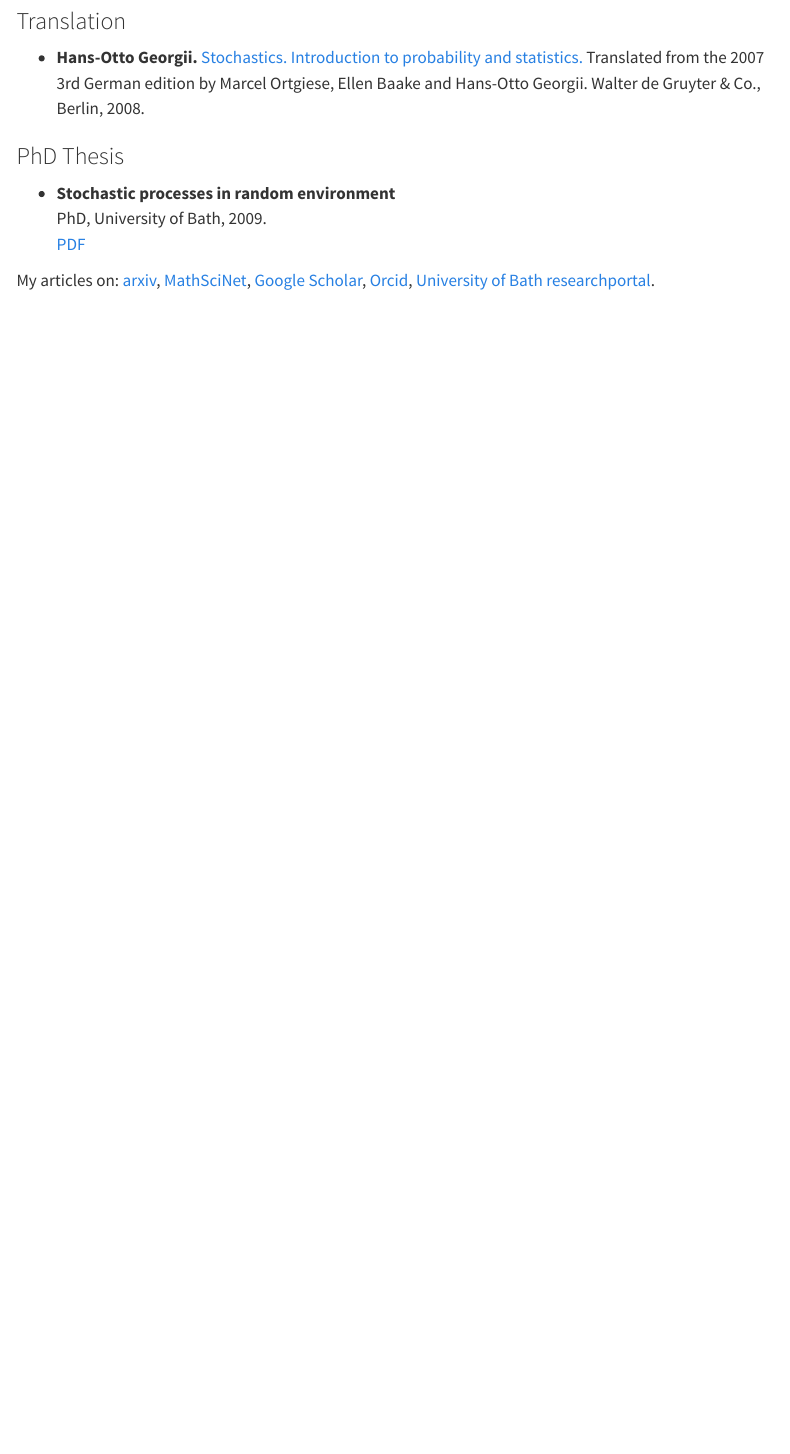
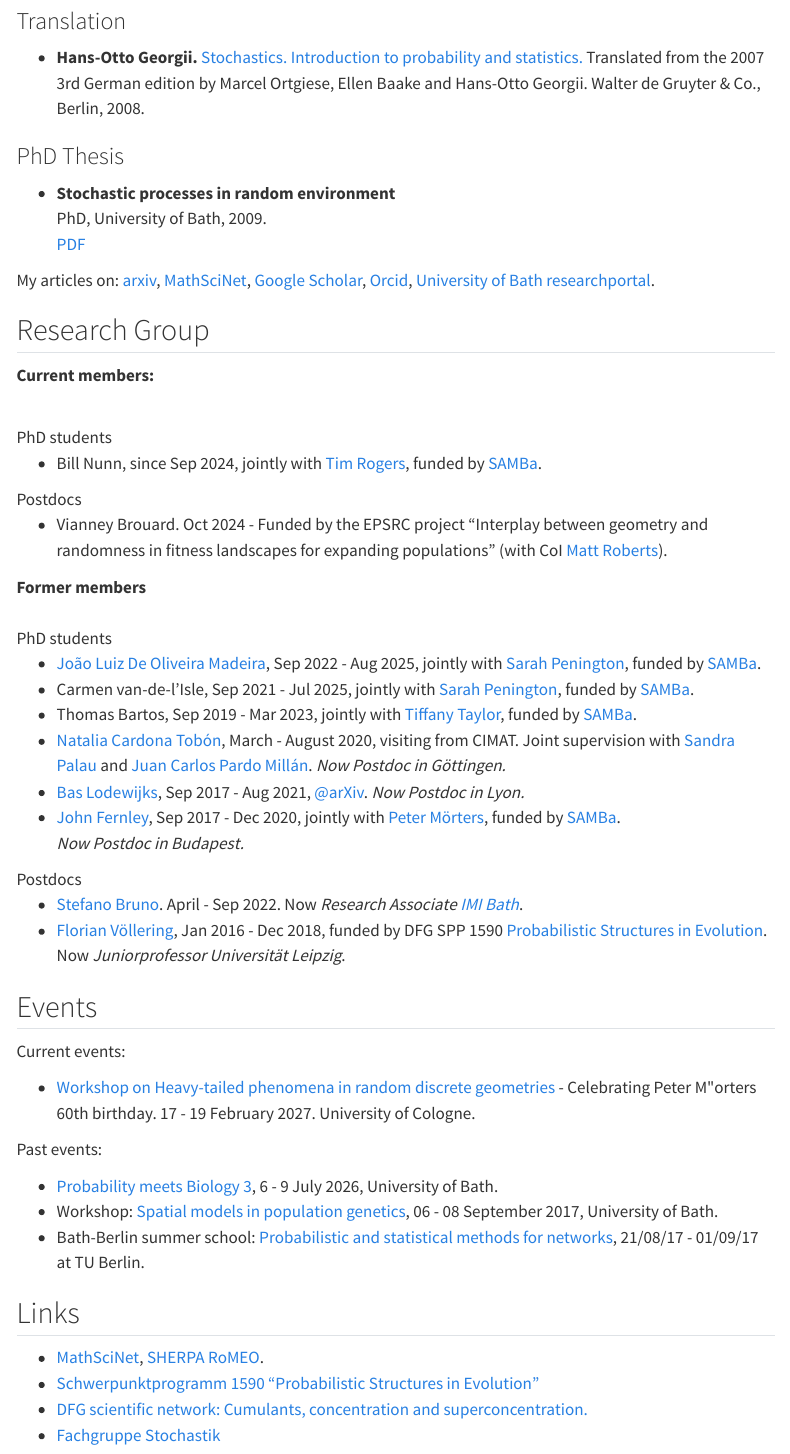
Before and after one commit to marcelortgiese/marcelortgiese.github.io, a Quarto document (index.qmd): the page in a window 1100 px wide, from 2420 px down. Rendered offline with R 4.5, knitr and Pandoc in place of Quarto, with nearby package versions; menus at the side of the page are left out.

Commit message:
add research group, events and links
add content from old website here.

```diff
--- a/index.qmd
+++ b/index.qmd
@@ -178,3 +178,65 @@ PDF</a></li>
 </ul>
 
 My articles on: <a href="https://arxiv.org/a/ortgiese_m_1.html">arxiv</a>, <a href="https://mathscinet.ams.org/mathscinet/search/publications.html?pg1=INDI&s1=835679">MathSciNet</a>, <a href="https://scholar.google.co.uk/citations?hl=en&user=Uj2HxdAAAAAJ">Google Scholar</a>, <a href="https://orcid.org/0000-0001-7803-8584">Orcid</a>, <a href="https://researchportal.bath.ac.uk/en/persons/marcel-ortgiese/publications/">University of Bath researchportal</a>.
+
+
+
+<h2 id="people">Research Group</h2>
+
+<b> Current members:</b><br><br>
+
+PhD students
+<ul>
+<li>Bill Nunn, since Sep 2024, jointly with <a href="https://people.bath.ac.uk/ma3tcr/">Tim Rogers</a>, funded by <a href="http://www.bath.ac.uk/math-sci/postgraduate/samba/">SAMBa</a>.</li>
+</ul>
+
+Postdocs
+<ul>
+<li>Vianney Brouard. Oct 2024 - Funded by the EPSRC project "Interplay between geometry and randomness in fitness landscapes for expanding populations"
+    (with CoI <a href="https://people.bath.ac.uk/mir20">Matt Roberts</a>).
+</li>
+</ul>
+
+<b>Former members</b><br><br>
+PhD students
+<ul>
+<li><a href="https://sites.google.com/view/jldom/">Jo&atilde;o Luiz De Oliveira Madeira</a>, Sep 2022 - Aug 2025, jointly with <a href="https://people.bath.ac.uk/sp2355/">Sarah Penington</a>, funded by <a href="http://www.bath.ac.uk/math-sci/postgraduate/samba/">SAMBa</a>.</li>
+<li>Carmen van-de-l'Isle, Sep 2021 - Jul 2025, jointly with <a href="https://people.bath.ac.uk/sp2355/">Sarah Penington</a>, funded by <a href="http://www.bath.ac.uk/math-sci/postgraduate/samba/">SAMBa</a>.</li>
+<li>Thomas Bartos, Sep 2019 - Mar 2023, jointly with <a href="https://tiffanybtaylor.wordpress.com/">Tiffany Taylor</a>, funded by <a href="http://www.bath.ac.uk/math-sci/postgraduate/samba/">SAMBa</a>.</li>
+<li><a href="https://sites.google.com/view/natalia-cardona-tobon/home-page?authuser=0">Natalia Cardona Tobón</a>, March - August 2020, visiting from CIMAT. Joint supervision with <a href="http://sigma.iimas.unam.mx/sandra/">Sandra Palau</a> and <a href="https://www.cimat.mx/~jcpardo/">Juan Carlos Pardo Mill&aacute;n</a>. <i>Now Postdoc in G&ouml;ttingen.</i></li>
+<li><a href="https://sites.google.com/view/bas-lodewijks/home">Bas Lodewijks</a>, Sep 2017 - Aug 2021, <a href="https://arxiv.org/search/?searchtype=author&query=Lodewijks%2C+B">@arXiv</a>. <i>Now Postdoc in Lyon.</i></li>
+<li><a href="http://perso.ens-lyon.fr/john.fernley/">John Fernley</a>, Sep 2017 - Dec 2020, jointly with <a href="http://www.mi.uni-koeln.de/~moerters/">Peter M&ouml;rters</a>, funded by <a href="http://www.bath.ac.uk/math-sci/postgraduate/samba/">SAMBa</a>.<br>
+<i>Now Postdoc in Budapest.</i></li>
+</ul>
+
+Postdocs
+<ul>
+<li><a href="https://people.bath.ac.uk/sb2551/">Stefano Bruno</a>. April - Sep 2022. Now <i>Research Associate <a href="https://imibath.ac.uk/">IMI Bath</a></i>.
+<li><a href="http://www.math.uni-leipzig.de/~voellering/">Florian V&ouml;llering</a>, Jan 2016 - Dec 2018, funded by DFG SPP 1590 <a href="http://www.dfg-spp1590.de/abstracts.php#17">Probabilistic Structures in Evolution</a>. Now <i>Juniorprofessor Universit&auml;t Leipzig</i>.
+</li>
+</ul>
+
+
+
+<h2>Events</h2>
+
+Current events:
+
+* [Workshop on Heavy-tailed phenomena in random discrete geometries](https://sites.google.com/view/htp-cologne-2027/) - Celebrating Peter M\"orters 60th birthday. 17 - 19 February 2027. University of Cologne.
+
+Past events:
+
+* [Probability meets Biology 3](https://www.bath.ac.uk/events/probability-meets-biology-iii/), 6 - 9 July 2026, University of Bath.
+* Workshop: <a href="http://bathspatial2017.wordpress.com">Spatial models in population genetics</a>, 06 - 08 September 2017, University of Bath.
+* Bath-Berlin summer school: <a href="https://www.math-berlin.de/academics/summer-schools/2017/randgraph">Probabilistic and statistical methods for networks</a>, 21/08/17 - 01/09/17 at TU Berlin.
+
+
+<h2 id="links">Links</h2>
+<ul>
+<li>
+<a href="http://www.ams.org/mathscinet/" class="int">MathSciNet</a>, <a href="http://www.sherpa.ac.uk/romeo/">SHERPA RoMEO</a>.</li>
+<li><a href="http://www.dfg-spp1590.de/" class="int">Schwerpunktprogramm 1590 "Probabilistic Structures in Evolution"		</a></li>
+<li><a href="https://www.kumulanten.uni-osnabrueck.de/" class="int">DFG scientific network: Cumulants, concentration and superconcentration.</a></li>
+<li><a href="http://www.fg-stochastik.de/">Fachgruppe Stochastik</a></li>
+
+</ul>
```
